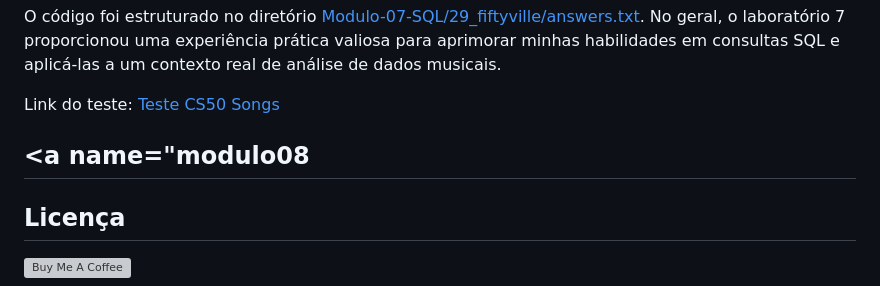
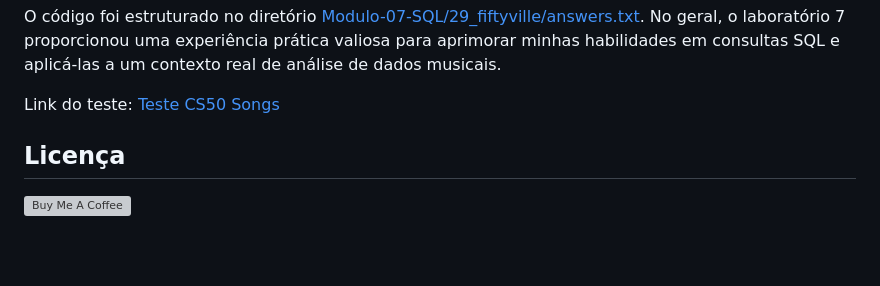
Before and after one commit to ClaudioMendonca-Eng/CS50_Harvard-CC50_Ifood, a Markdown page: README.md, the part around the change. Rendered like a GitHub page; folded sections open; blank space fills up the shorter version; grey boxes are pictures that could not be loaded.

```diff
--- a/README.md
+++ b/README.md
@@ -847,8 +847,6 @@ No geral, o curso me proporcionou uma compreensão sólida dos fundamentos de ba
   Link do teste: [Teste CS50 Songs](https://submit.cs50.io/check50/e4105d3153b895c65fe60bad65746e1e7f2fc2c8)
   </details>
 
-## <a name="modulo08
-
 
 
 
```
